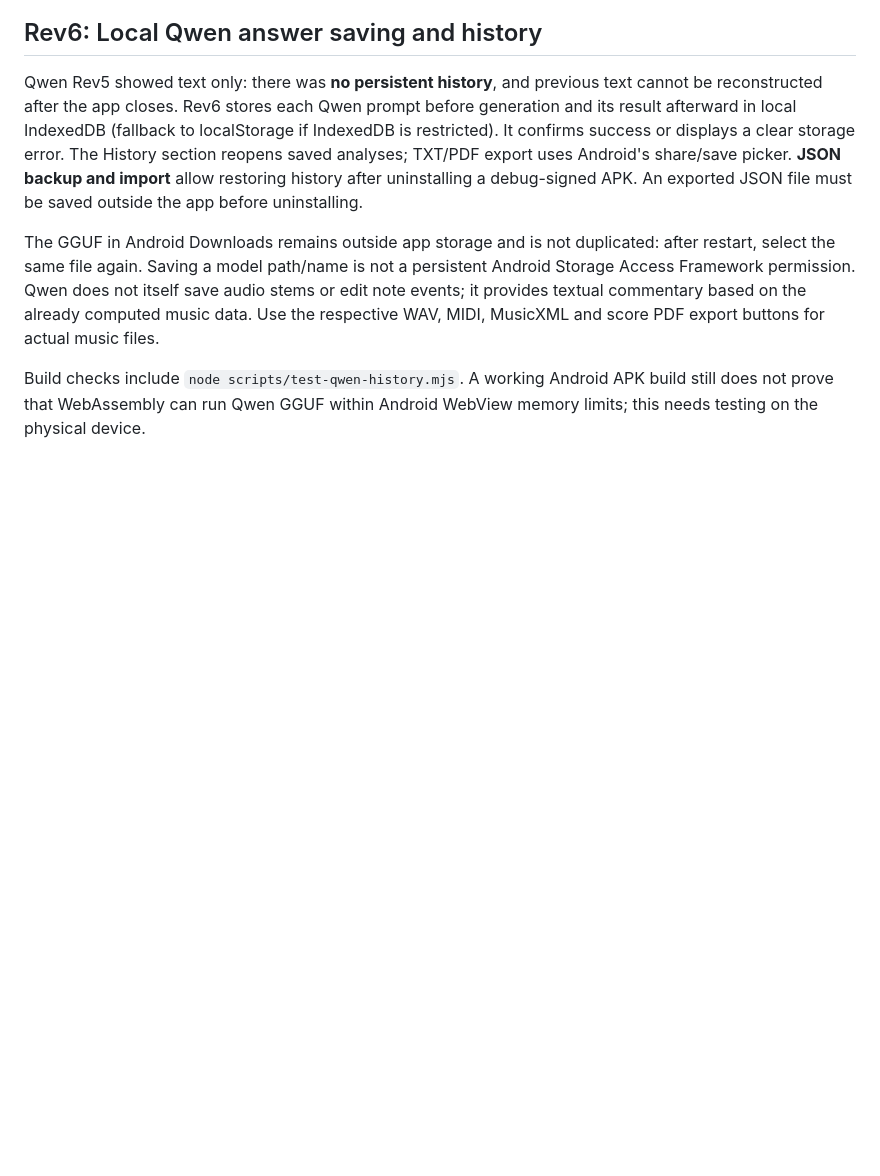
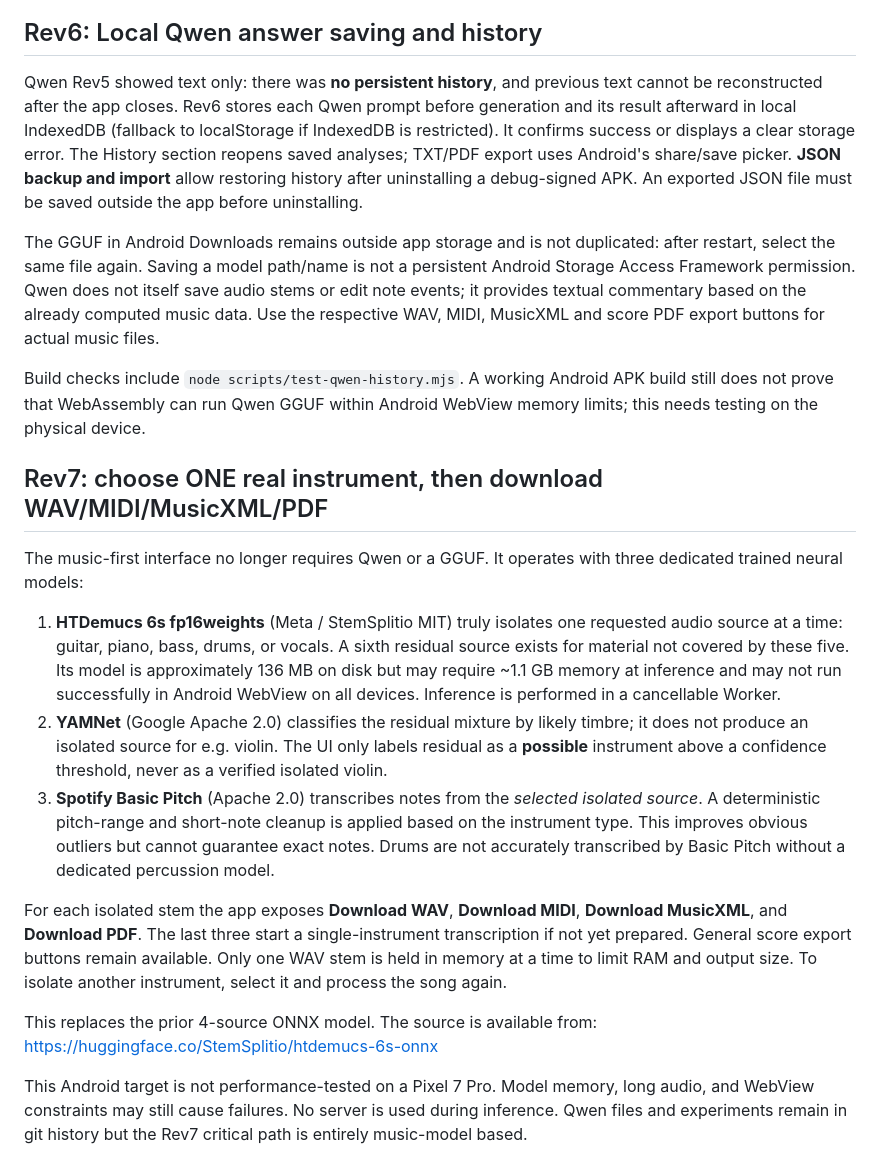
Before and after one commit to Frak89/AmpySongScriber, a Markdown page: unified/README.md, the part around the change. Drawn GitHub-style; blank space fills up the shorter version.

Commit message:
Rev7 document true guitar/piano audio stems, neural collaboration, exports and mobile RAM constraints

```diff
--- a/unified/README.md
+++ b/unified/README.md
@@ -45,3 +45,18 @@ Qwen Rev5 showed text only: there was **no persistent history**, and previous te
 The GGUF in Android Downloads remains outside app storage and is not duplicated: after restart, select the same file again. Saving a model path/name is not a persistent Android Storage Access Framework permission. Qwen does not itself save audio stems or edit note events; it provides textual commentary based on the already computed music data. Use the respective WAV, MIDI, MusicXML and score PDF export buttons for actual music files.
 
 Build checks include `node scripts/test-qwen-history.mjs`. A working Android APK build still does not prove that WebAssembly can run Qwen GGUF within Android WebView memory limits; this needs testing on the physical device.
+
+## Rev7: choose ONE real instrument, then download WAV/MIDI/MusicXML/PDF
+
+The music-first interface no longer requires Qwen or a GGUF. It operates with three dedicated trained neural models:
+
+1. **HTDemucs 6s fp16weights** (Meta / StemSplitio MIT) truly isolates one requested audio source at a time: guitar, piano, bass, drums, or vocals. A sixth residual source exists for material not covered by these five. Its model is approximately 136 MB on disk but may require ~1.1 GB memory at inference and may not run successfully in Android WebView on all devices. Inference is performed in a cancellable Worker.
+2. **YAMNet** (Google Apache 2.0) classifies the residual mixture by likely timbre; it does not produce an isolated source for e.g. violin. The UI only labels residual as a **possible** instrument above a confidence threshold, never as a verified isolated violin.
+3. **Spotify Basic Pitch** (Apache 2.0) transcribes notes from the *selected isolated source*. A deterministic pitch-range and short-note cleanup is applied based on the instrument type. This improves obvious outliers but cannot guarantee exact notes. Drums are not accurately transcribed by Basic Pitch without a dedicated percussion model.
+
+For each isolated stem the app exposes **Download WAV**, **Download MIDI**, **Download MusicXML**, and **Download PDF**. The last three start a single-instrument transcription if not yet prepared. General score export buttons remain available. Only one WAV stem is held in memory at a time to limit RAM and output size. To isolate another instrument, select it and process the song again.
+
+This replaces the prior 4-source ONNX model. The source is available from:
+https://huggingface.co/StemSplitio/htdemucs-6s-onnx
+
+This Android target is not performance-tested on a Pixel 7 Pro. Model memory, long audio, and WebView constraints may still cause failures. No server is used during inference. Qwen files and experiments remain in git history but the Rev7 critical path is entirely music-model based.
```
